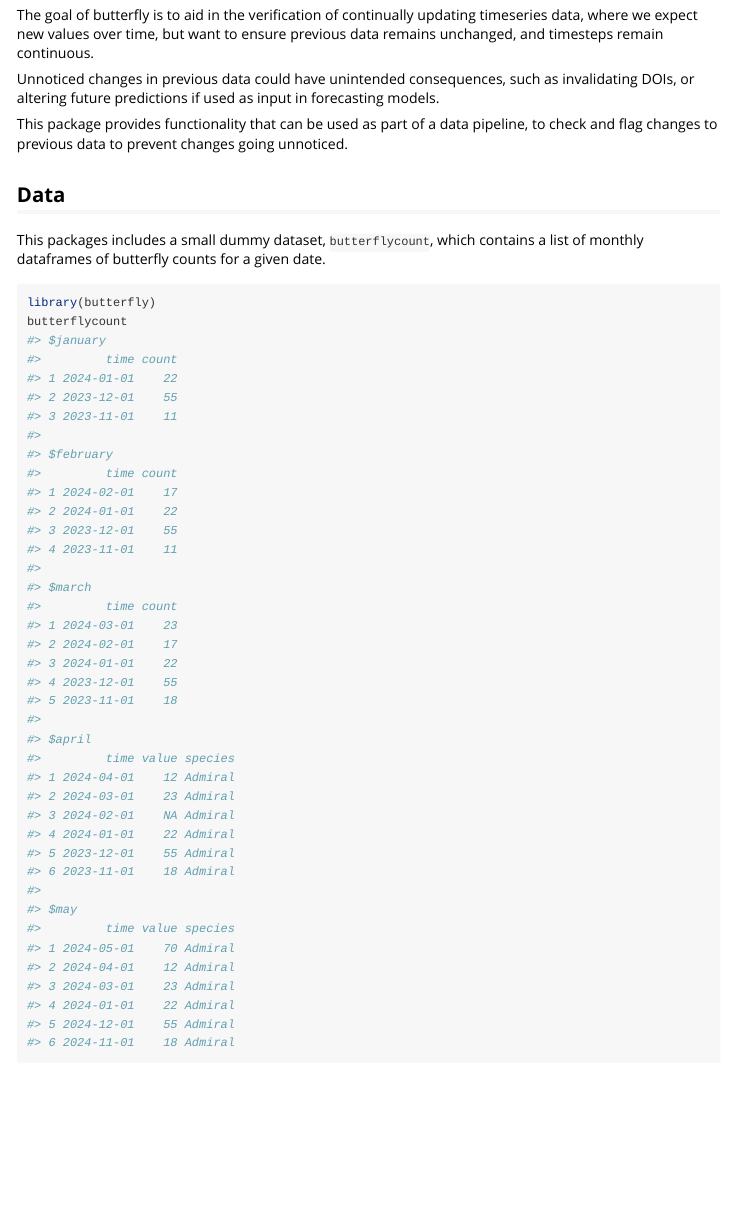
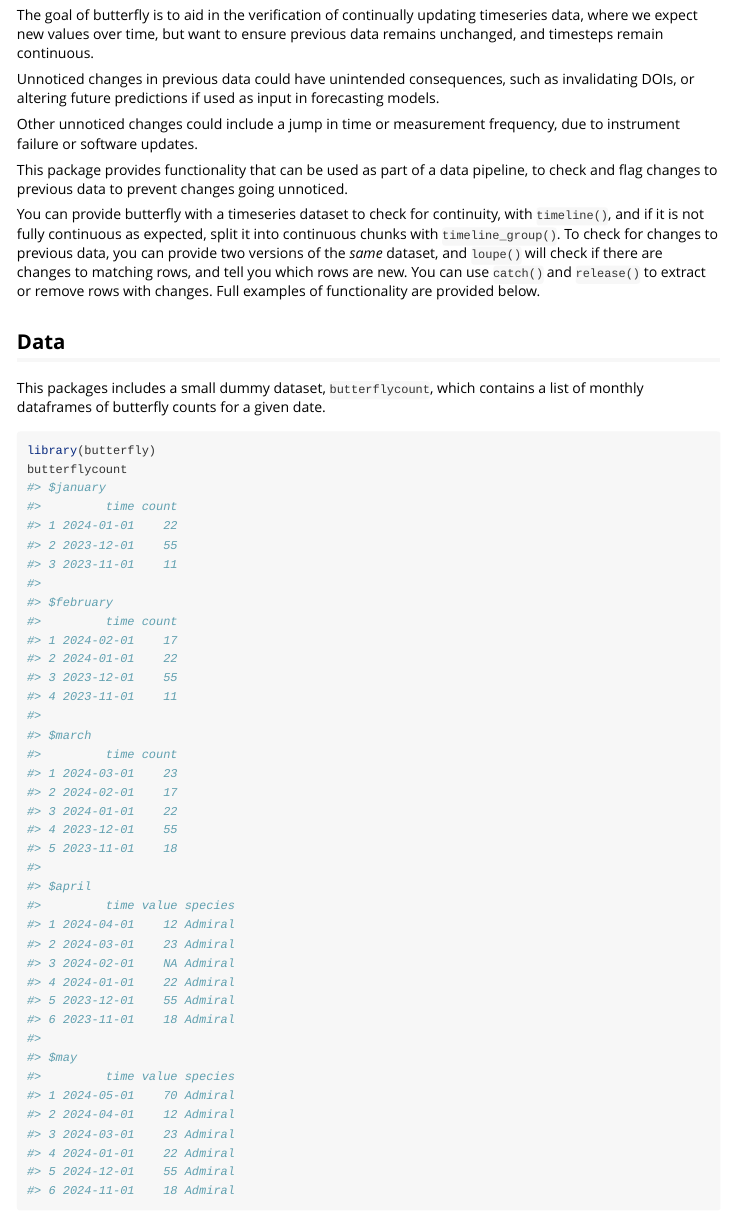
Before and after one commit to ropensci/butterfly, an R Markdown document (vignettes/butterfly.Rmd): the page in a window 1100 px wide, from 70 px down. Rendered offline with R 4.5, knitr and Pandoc, with nearby package versions.

Commit message:
more detailed explanation of what butterfly is for, and what it expects

```diff
--- a/vignettes/butterfly.Rmd
+++ b/vignettes/butterfly.Rmd
@@ -18,7 +18,11 @@ The goal of butterfly is to aid in the verification of continually updating time
 
 Unnoticed changes in previous data could have unintended consequences, such as invalidating DOIs, or altering future predictions if used as input in forecasting models.
 
+Other unnoticed changes could include a jump in time or measurement frequency, due to instrument failure or software updates.
+
 This package provides functionality that can be used as part of a data pipeline, to check and flag changes to previous data to prevent changes going unnoticed.
+
+You can provide butterfly with a timeseries dataset to check for continuity, with `timeline()`, and if it is not fully continuous as expected, split it into continuous chunks with `timeline_group()`. To check for changes to previous data, you can provide two versions of the *same* dataset, and `loupe()` will check if there are changes to matching rows, and tell you which rows are new. You can use `catch()` and `release()` to extract or remove rows with changes. Full examples of functionality are provided below.
 
 ## Data
 
```
